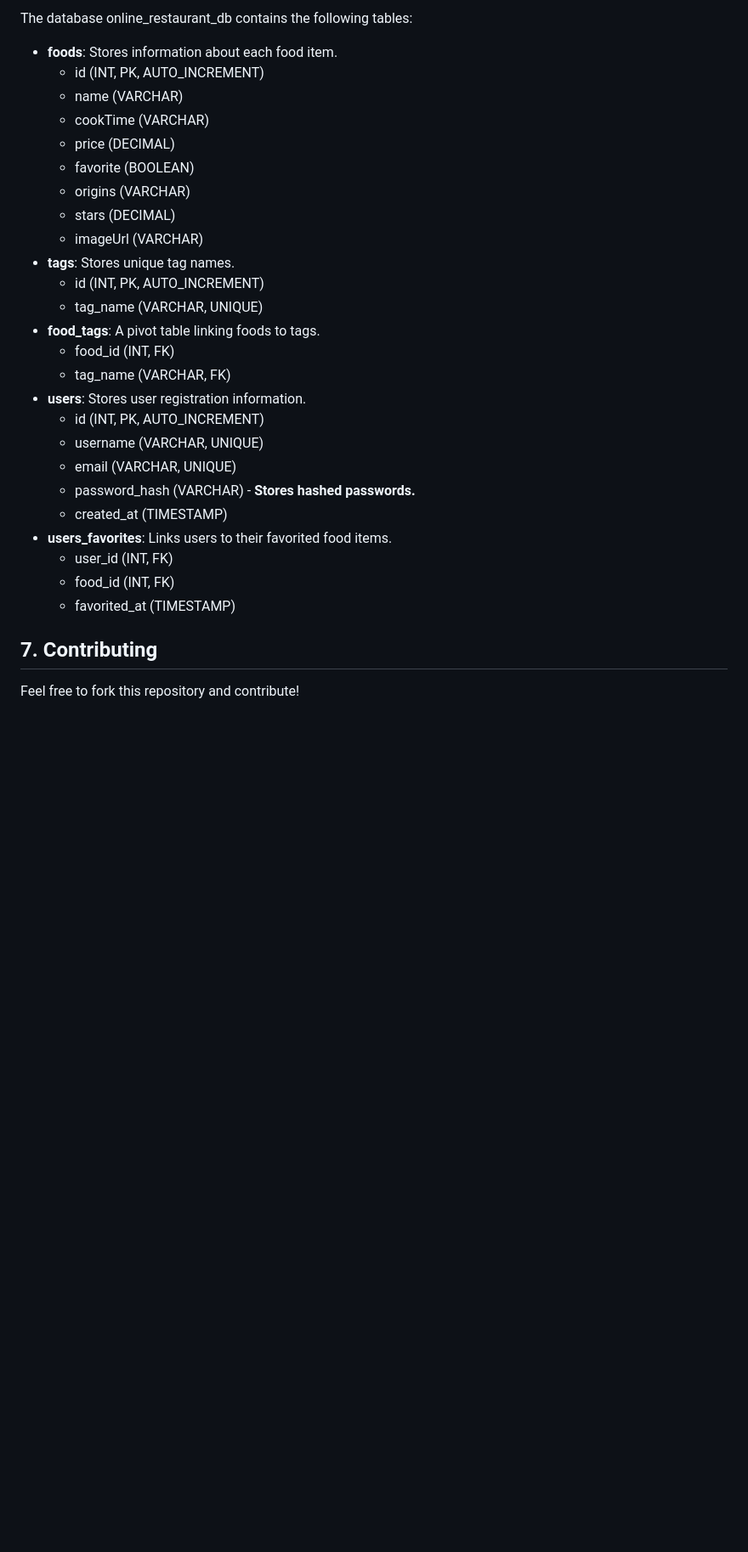
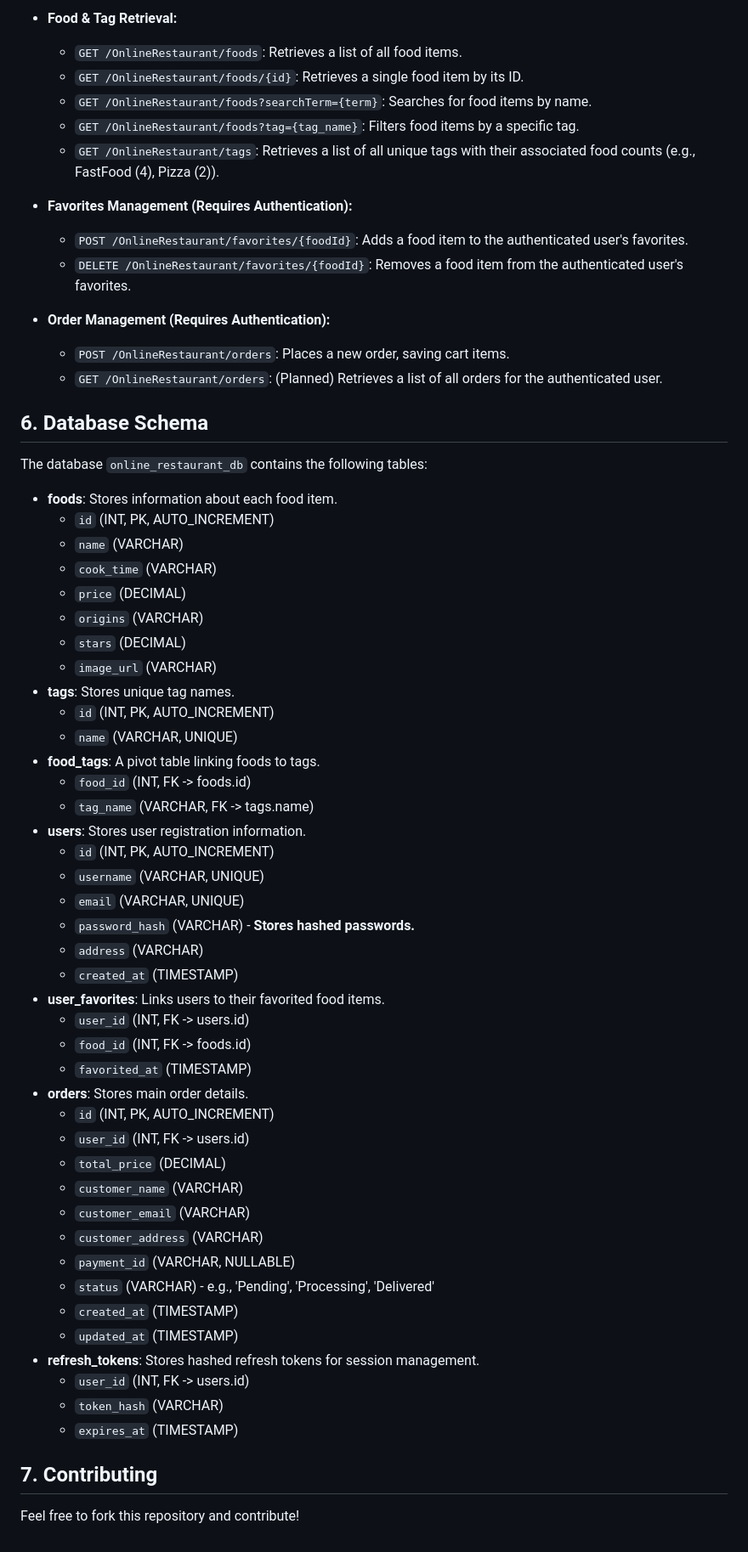
Before and after one commit to NegreaRazvan/FoodDelivery, a Markdown page: README.md, the part around the change printed below. Shown: that part at 85% size. GitHub-like rendering; blank space fills up the shorter version.

```diff
--- a/README.md
+++ b/README.md
@@ -102,32 +96,66 @@ The PHP backend exposes the following API endpoints:
 
-The database online_restaurant_db contains the following tables:
+- **Food & Tag Retrieval:**
+
+  - `GET /OnlineRestaurant/foods`: Retrieves a list of all food items.
+  - `GET /OnlineRestaurant/foods/{id}`: Retrieves a single food item by its ID.
+  - `GET /OnlineRestaurant/foods?searchTerm={term}`: Searches for food items by name.
+  - `GET /OnlineRestaurant/foods?tag={tag_name}`: Filters food items by a specific tag.
+  - `GET /OnlineRestaurant/tags`: Retrieves a list of all unique tags with their associated food counts (e.g., FastFood (4), Pizza (2)).
+
+- **Favorites Management (Requires Authentication):**
+
+  - `POST /OnlineRestaurant/favorites/{foodId}`: Adds a food item to the authenticated user's favorites.
+  - `DELETE /OnlineRestaurant/favorites/{foodId}`: Removes a food item from the authenticated user's favorites.
+
+- **Order Management (Requires Authentication):**
+  - `POST /OnlineRestaurant/orders`: Places a new order, saving cart items.
+  - `GET /OnlineRestaurant/orders`: (Planned) Retrieves a list of all orders for the authenticated user.
+
+## **6. Database Schema**
+
+The database `online_restaurant_db` contains the following tables:
 
 - **foods**: Stores information about each food item.
-  - id (INT, PK, AUTO_INCREMENT)
-  - name (VARCHAR)
-  - cookTime (VARCHAR)
-  - price (DECIMAL)
-  - favorite (BOOLEAN)
-  - origins (VARCHAR)
-  - stars (DECIMAL)
-  - imageUrl (VARCHAR)
+  - `id` (INT, PK, AUTO_INCREMENT)
+  - `name` (VARCHAR)
+  - `cook_time` (VARCHAR)
+  - `price` (DECIMAL)
+  - `origins` (VARCHAR)
+  - `stars` (DECIMAL)
+  - `image_url` (VARCHAR)
 - **tags**: Stores unique tag names.
-  - id (INT, PK, AUTO_INCREMENT)
-  - tag_name (VARCHAR, UNIQUE)
+  - `id` (INT, PK, AUTO_INCREMENT)
+  - `name` (VARCHAR, UNIQUE)
 - **food_tags**: A pivot table linking foods to tags.
-  - food_id (INT, FK)
-  - tag_name (VARCHAR, FK)
+  - `food_id` (INT, FK -> foods.id)
+  - `tag_name` (VARCHAR, FK -> tags.name)
 - **users**: Stores user registration information.
-  - id (INT, PK, AUTO_INCREMENT)
-  - username (VARCHAR, UNIQUE)
-  - email (VARCHAR, UNIQUE)
-  - password_hash (VARCHAR) \- **Stores hashed passwords.**
-  - created_at (TIMESTAMP)
-- **users_favorites**: Links users to their favorited food items.
-  - user_id (INT, FK)
-  - food_id (INT, FK)
-  - favorited_at (TIMESTAMP)
+  - `id` (INT, PK, AUTO_INCREMENT)
+  - `username` (VARCHAR, UNIQUE)
+  - `email` (VARCHAR, UNIQUE)
+  - `password_hash` (VARCHAR) - **Stores hashed passwords.**
+  - `address` (VARCHAR)
+  - `created_at` (TIMESTAMP)
+- **user_favorites**: Links users to their favorited food items.
+  - `user_id` (INT, FK -> users.id)
+  - `food_id` (INT, FK -> foods.id)
+  - `favorited_at` (TIMESTAMP)
+- **orders**: Stores main order details.
+  - `id` (INT, PK, AUTO_INCREMENT)
+  - `user_id` (INT, FK -> users.id)
+  - `total_price` (DECIMAL)
+  - `customer_name` (VARCHAR)
+  - `customer_email` (VARCHAR)
+  - `customer_address` (VARCHAR)
+  - `payment_id` (VARCHAR, NULLABLE)
+  - `status` (VARCHAR) - e.g., 'Pending', 'Processing', 'Delivered'
+  - `created_at` (TIMESTAMP)
+  - `updated_at` (TIMESTAMP)
+- **refresh_tokens**: Stores hashed refresh tokens for session management.
+  - `user_id` (INT, FK -> users.id)
+  - `token_hash` (VARCHAR)
+  - `expires_at` (TIMESTAMP)
 
-## **7\. Contributing**
+## **7. Contributing**
 
-Feel free to fork this repository and contribute\!
+Feel free to fork this repository and contribute!
```
Also changed, not shown: other parts of README.md (+47 -53 lines), screenshots/image-5.png (added), 12 other files.
